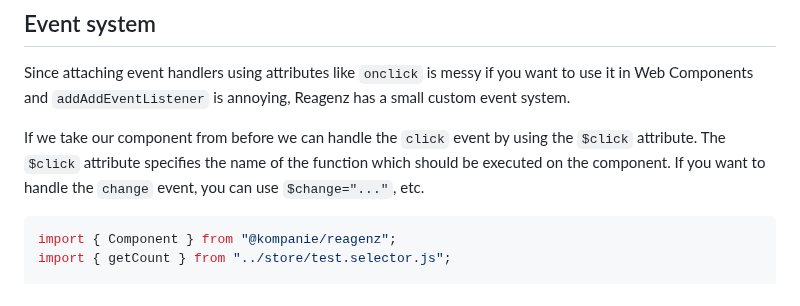
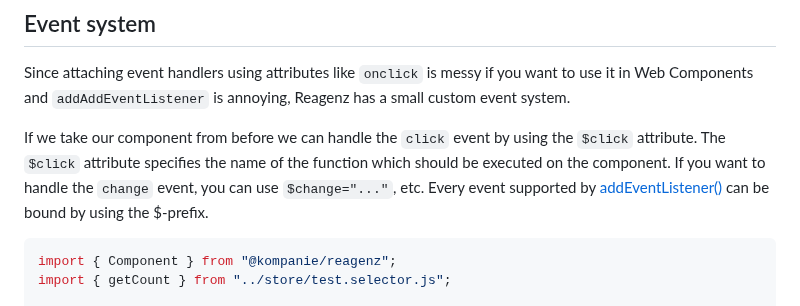
Before and after one commit to kompanie-dev/reagenz, a Markdown page: DOCUMENTATION.md, the part around the change. GitHub-like rendering.

````diff
--- a/DOCUMENTATION.md
+++ b/DOCUMENTATION.md
@@ -136,6 +136,7 @@ Since attaching event handlers using attributes like `onclick` is messy if you w
 If we take our component from before we can handle the `click` event by using the `$click` attribute.
 The `$click` attribute specifies the name of the function which should be executed on the component.
 If you want to handle the `change` event, you can use `$change="..."`, etc.
+Every event supported by [addEventListener()](https://developer.mozilla.org/en-US/docs/Web/API/EventTarget/addEventListener) can be bound by using the $-prefix.
 
 ```js
 import { Component } from "@kompanie/reagenz";
````
Also changed, not shown: README.md (+1 -1 lines).
